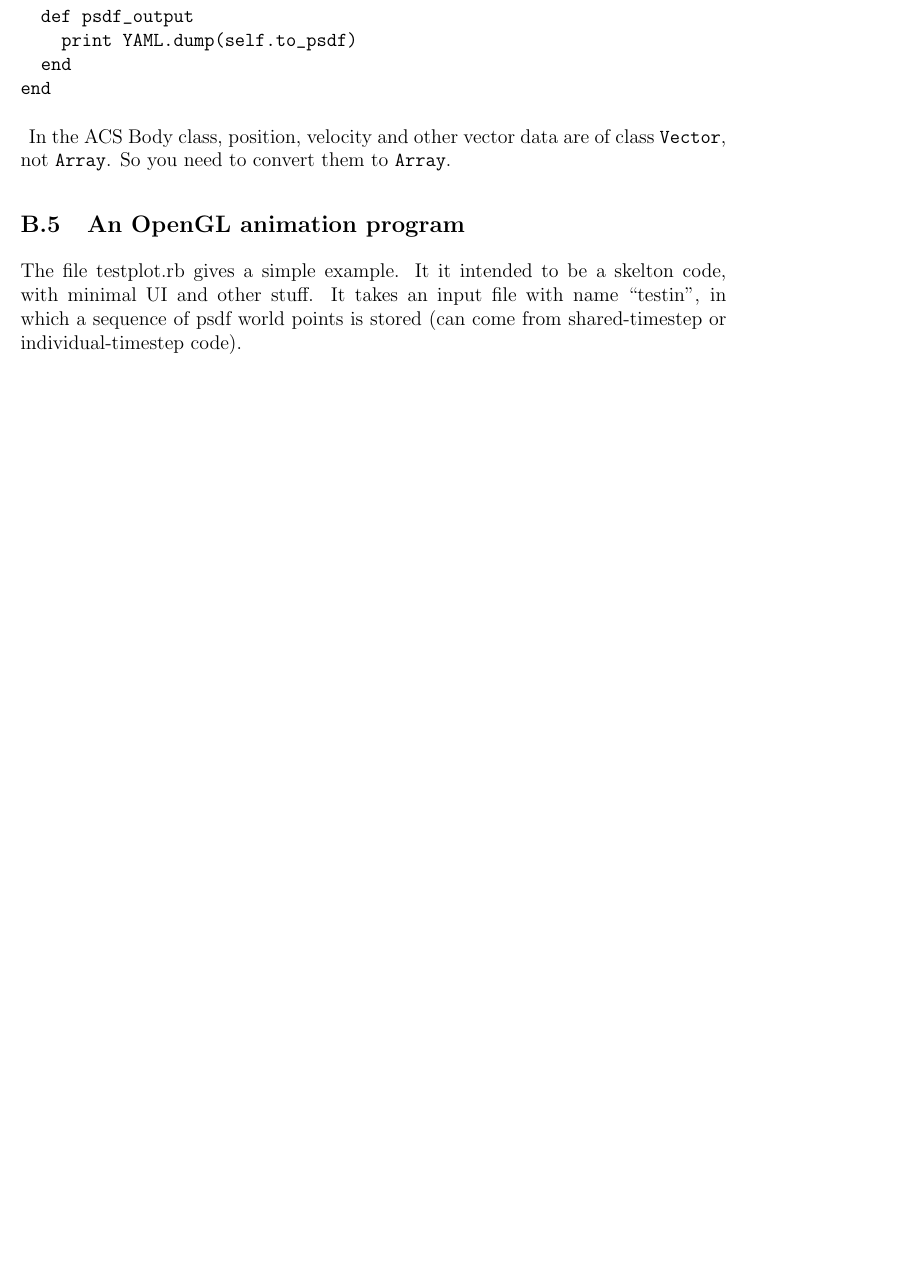
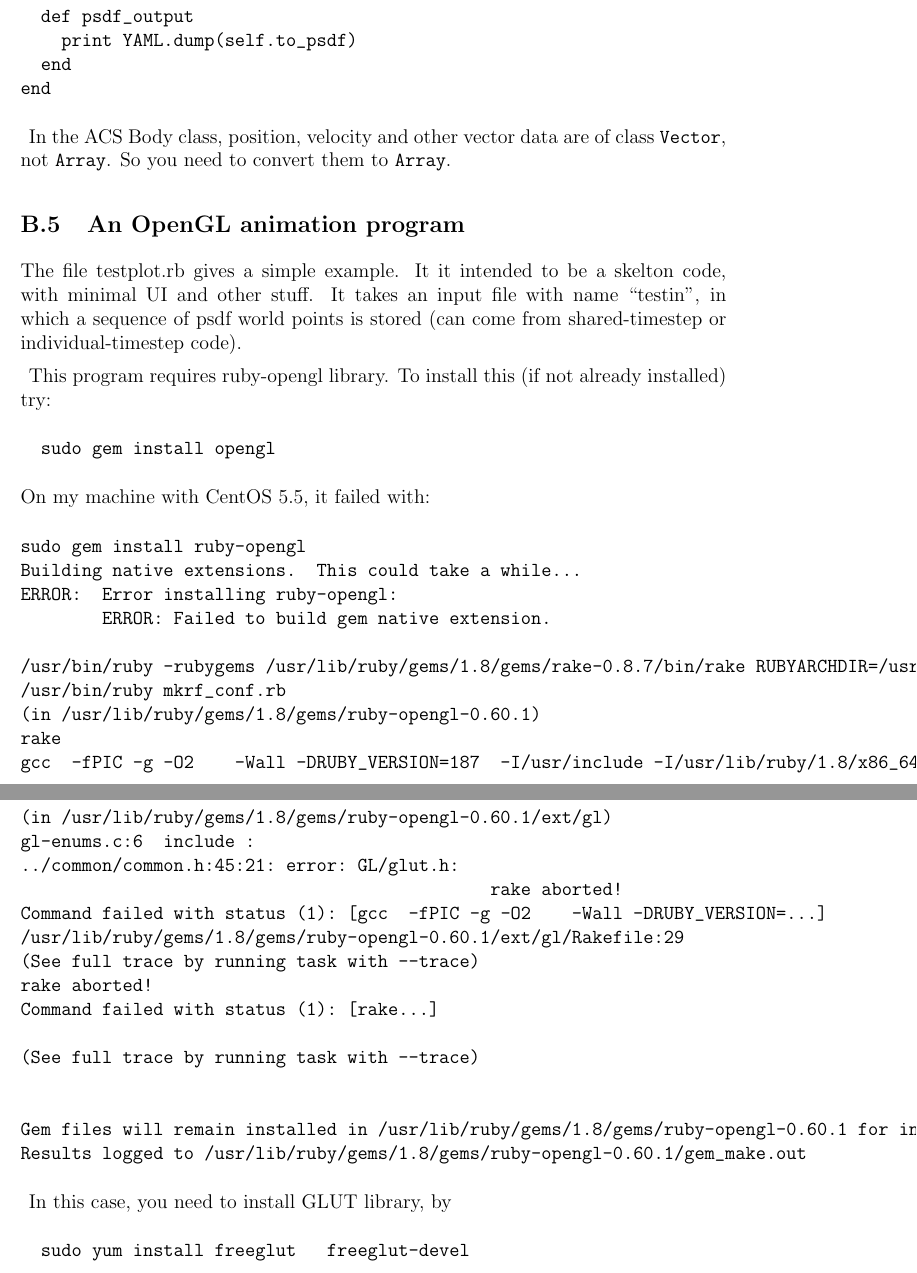
Before and after one commit to jmakino/Particle-Stream-Data-Format, a LaTeX document (data-format.tex): part of page 8 of 8 before the commit and two parts of pages 8 and 9 of 9 after it, the two joined at a grey line, cut so that both start at the same text, the shorter picture padded with empty space. Compiled offline with pdfLaTeX; a LaTeX package or settings file that is missing is left out.

Commit message:
data-format.tex updated

```diff
--- a/data-format.tex
+++ b/data-format.tex
@@ -362,7 +362,43 @@ skelton code, with minimal UI and other stuff. It takes an input file
 with name ``testin'', in which a sequence of psdf world points is
 stored (can come from shared-timestep or individual-timestep code).
 
+This program requires ruby-opengl library. To install this (if not
+already installed) try:
+\begin{verbatim}
+  sudo gem install opengl
+\end{verbatim}
+On my machine with CentOS 5.5, it failed with:
+\begin{verbatim}
+sudo gem install ruby-opengl
+Building native extensions.  This could take a while...
+ERROR:  Error installing ruby-opengl:
+        ERROR: Failed to build gem native extension.
+
+/usr/bin/ruby -rubygems /usr/lib/ruby/gems/1.8/gems/rake-0.8.7/bin/rake RUBYARCHDIR=/usr/lib/ruby/gems/1.8/gems/ruby-opengl-0.60.1/lib RUBYLIBDIR=/usr/lib/ruby/gems/1.8/gems/ruby-opengl-0.60.1/lib
+/usr/bin/ruby mkrf_conf.rb
+(in /usr/lib/ruby/gems/1.8/gems/ruby-opengl-0.60.1)
+rake
+gcc  -fPIC -g -O2    -Wall -DRUBY_VERSION=187  -I/usr/include -I/usr/lib/ruby/1.8/x86_64-linux -I/usr/lib/ruby/site_ruby/1.8 -I. -c gl-enums.c
+(in /usr/lib/ruby/gems/1.8/gems/ruby-opengl-0.60.1/ext/gl)
+gl-enums.c:6  include :
+../common/common.h:45:21: error: GL/glut.h:
+                                              rake aborted!
+Command failed with status (1): [gcc  -fPIC -g -O2    -Wall -DRUBY_VERSION=...]
+/usr/lib/ruby/gems/1.8/gems/ruby-opengl-0.60.1/ext/gl/Rakefile:29
+(See full trace by running task with --trace)
+rake aborted!
+Command failed with status (1): [rake...]
+
+(See full trace by running task with --trace)
 
 
+Gem files will remain installed in /usr/lib/ruby/gems/1.8/gems/ruby-opengl-0.60.1 for inspection.
+Results logged to /usr/lib/ruby/gems/1.8/gems/ruby-opengl-0.60.1/gem_make.out
+\end{verbatim}
 
-\end{document}
+In this case, you need to install GLUT library, by
+\begin{verbatim}
+  sudo yum install freeglut   freeglut-devel
+\end{verbatim}
+
+    \end{document}
```
Also changed, not shown: data-format.pdf, 1 other file.
